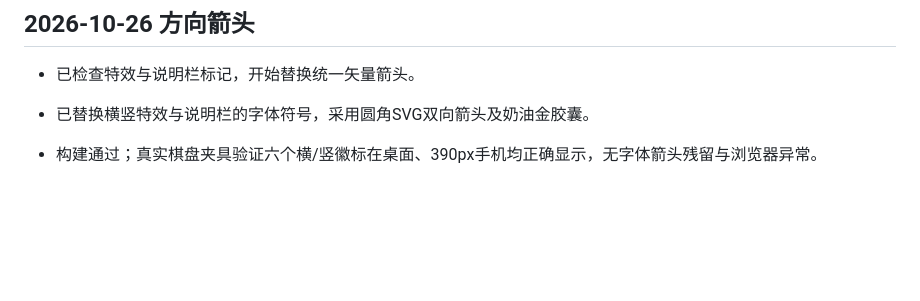
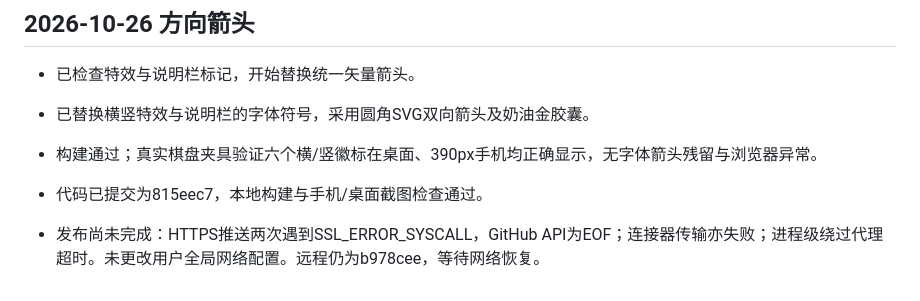
Before and after one commit to Raingor/xiaoxiaole, a Markdown page: progress.md, the part around the change. Rendered like a GitHub page; blank space fills up the shorter version.

```diff
--- a/progress.md
+++ b/progress.md
@@ -59,3 +59,6 @@
 
 - 已替换横竖特效与说明栏的字体符号，采用圆角SVG双向箭头及奶油金胶囊。
 - 构建通过；真实棋盘夹具验证六个横/竖徽标在桌面、390px手机均正确显示，无字体箭头残留与浏览器异常。
+
+- 代码已提交为815eec7，本地构建与手机/桌面截图检查通过。
+- 发布尚未完成：HTTPS推送两次遇到SSL_ERROR_SYSCALL，GitHub API为EOF；连接器传输亦失败；进程级绕过代理超时。未更改用户全局网络配置。远程仍为b978cee，等待网络恢复。
```
Also changed, not shown: task_plan.md (+3 -1 lines).
